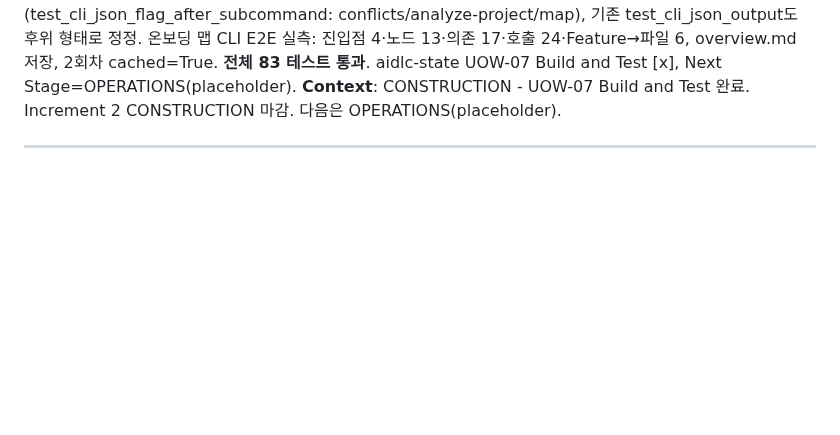
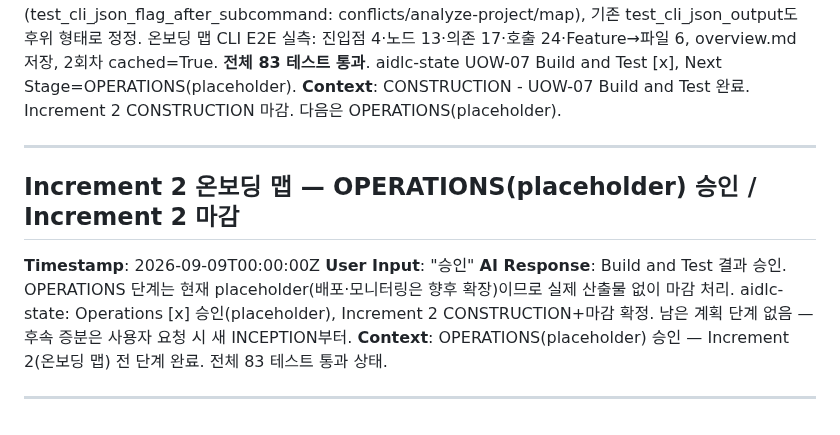
Before and after one commit to lkwoo/ddthon26-trace, a Markdown page: aidlc-docs/audit.md, the part around the change. GitHub-like rendering; blank space fills up the shorter version.

```diff
--- a/aidlc-docs/audit.md
+++ b/aidlc-docs/audit.md
@@ -296,3 +296,11 @@
 **Context**: CONSTRUCTION - UOW-07 Build and Test 완료. Increment 2 CONSTRUCTION 마감. 다음은 OPERATIONS(placeholder).
 
 ---
+
+## Increment 2 온보딩 맵 — OPERATIONS(placeholder) 승인 / Increment 2 마감
+**Timestamp**: 2026-09-09T00:00:00Z
+**User Input**: "승인"
+**AI Response**: Build and Test 결과 승인. OPERATIONS 단계는 현재 placeholder(배포·모니터링은 향후 확장)이므로 실제 산출물 없이 마감 처리. aidlc-state: Operations [x] 승인(placeholder), Increment 2 CONSTRUCTION+마감 확정. 남은 계획 단계 없음 — 후속 증분은 사용자 요청 시 새 INCEPTION부터.
+**Context**: OPERATIONS(placeholder) 승인 — Increment 2(온보딩 맵) 전 단계 완료. 전체 83 테스트 통과 상태.
+
+---
```
Also changed, not shown: aidlc-docs/aidlc-state.md (+3 -2 lines).
